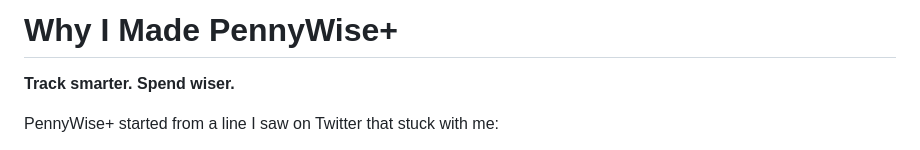
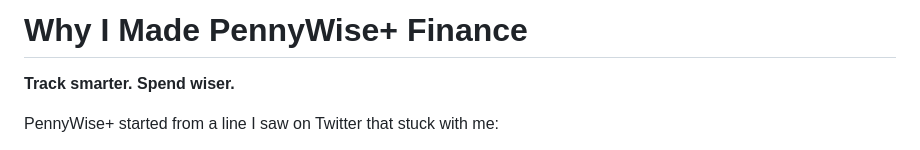
Before and after one commit to mbaffour/pennywise-plus-finance, a Markdown page: BLOG.md, the part around the change. GitHub-like rendering.

```diff
--- a/BLOG.md
+++ b/BLOG.md
@@ -1,4 +1,4 @@
-# Why I Made PennyWise+
+# Why I Made PennyWise+ Finance
 
 **Track smarter. Spend wiser.**
 
```
Also changed, not shown: README.md (+2 -2 lines).
